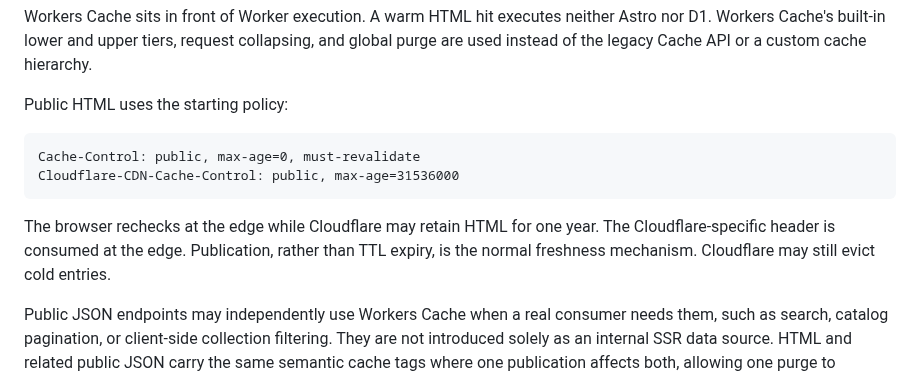
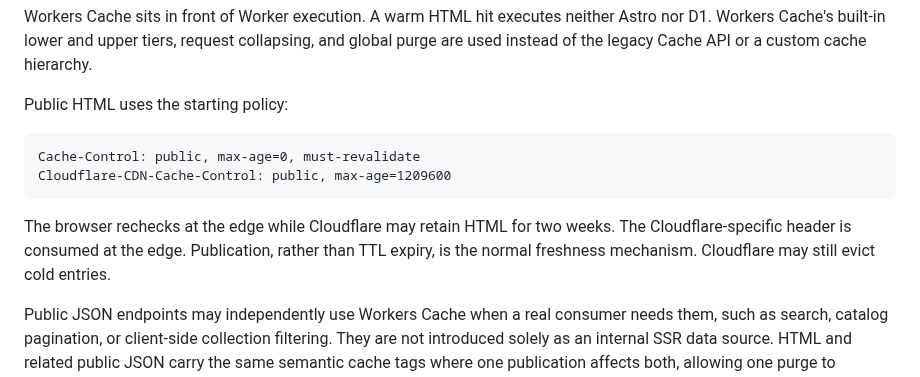
Before and after one commit to darjss/ecom-template, a Markdown page: docs/wayfinder/store-profile-cms-media-contract.md, the part around the change. GitHub-like rendering.

Commit message:
docs: cap storefront HTML cache at two weeks

````diff
--- a/docs/wayfinder/store-profile-cms-media-contract.md
+++ b/docs/wayfinder/store-profile-cms-media-contract.md
@@ -89,10 +89,10 @@ Public HTML uses the starting policy:
 
 ```http
 Cache-Control: public, max-age=0, must-revalidate
-Cloudflare-CDN-Cache-Control: public, max-age=31536000
+Cloudflare-CDN-Cache-Control: public, max-age=1209600
 ```
 
-The browser rechecks at the edge while Cloudflare may retain HTML for one year. The Cloudflare-specific header is consumed at the edge. Publication, rather than TTL expiry, is the normal freshness mechanism. Cloudflare may still evict cold entries.
+The browser rechecks at the edge while Cloudflare may retain HTML for two weeks. The Cloudflare-specific header is consumed at the edge. Publication, rather than TTL expiry, is the normal freshness mechanism. Cloudflare may still evict cold entries.
 
 Public JSON endpoints may independently use Workers Cache when a real consumer needs them, such as search, catalog pagination, or client-side collection filtering. They are not introduced solely as an internal SSR data source. HTML and related public JSON carry the same semantic cache tags where one publication affects both, allowing one purge to invalidate both representations.
 
````
